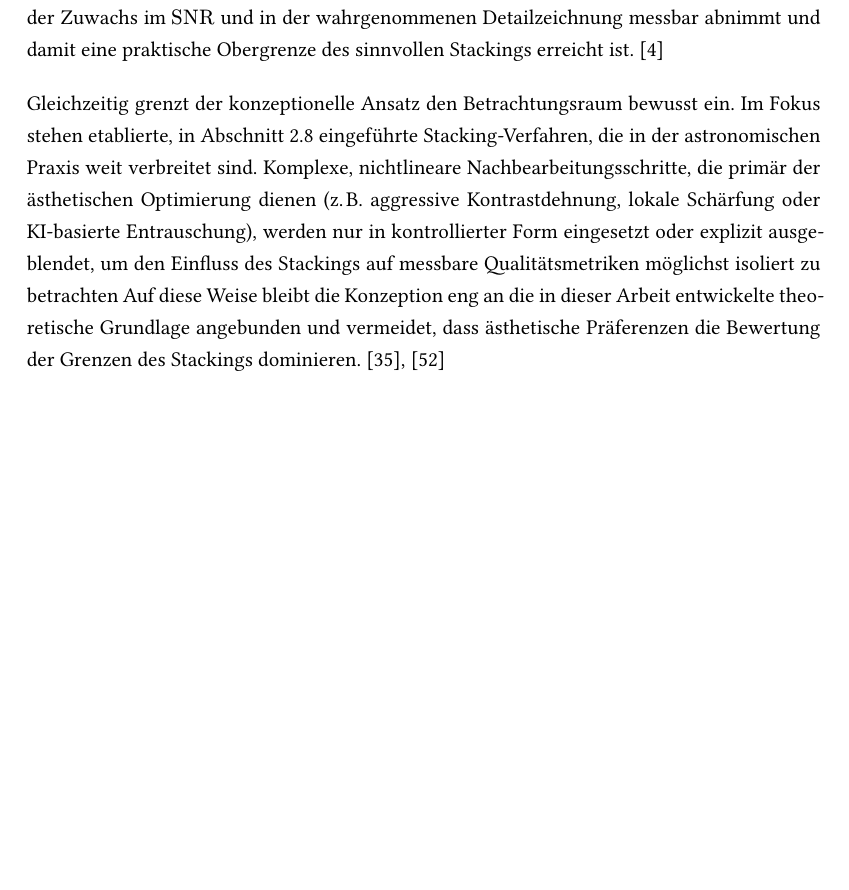
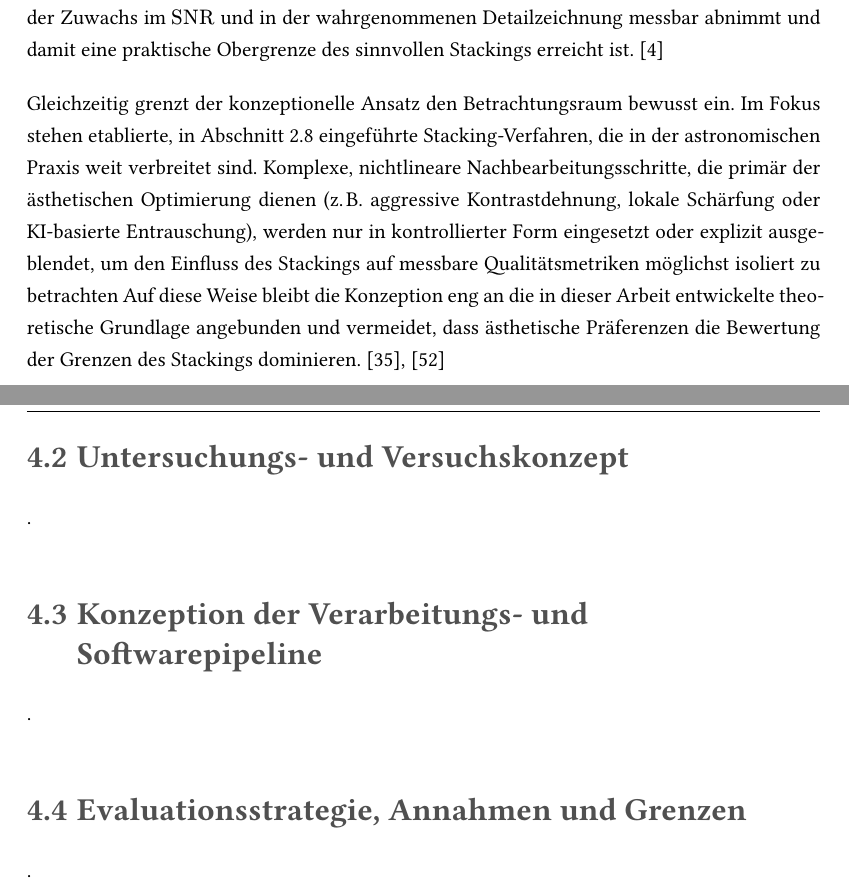
Before and after one commit to eddie-ljb/studienarbeit-astrofotographie, a Typst document (arbeit/clean-dhbw/main.typ): part of page 46 of 59 before the commit and two parts of pages 46 and 47 of 60 after it, the two joined at a grey line, cut so that both start at the same text, the shorter picture padded with empty space. The pictures show the PDF file arbeit/clean-dhbw/main.pdf that the author committed with the source.

Commit message:
added structure chapter 4

```diff
--- a/arbeit/clean-dhbw/main.typ
+++ b/arbeit/clean-dhbw/main.typ
@@ -720,6 +720,15 @@ Auf diese Weise bleibt die Konzeption eng an die
 in dieser Arbeit entwickelte theoretische Grundlage angebunden und vermeidet, dass
 ästhetische Präferenzen die Bewertung der Grenzen des Stackings dominieren. @fruchter_drizzle_2002 @law_lucky_2009
 
+== Untersuchungs- und Versuchskonzept
+.
+
+== Konzeption der Verarbeitungs- und Softwarepipeline
+.
+
+== Evaluationsstrategie, Annahmen und Grenzen
+.
+
 = Praktische Umsetzung
 
 = Analyse und Evaluation
```
Also changed, not shown: arbeit/clean-dhbw/main.pdf.
